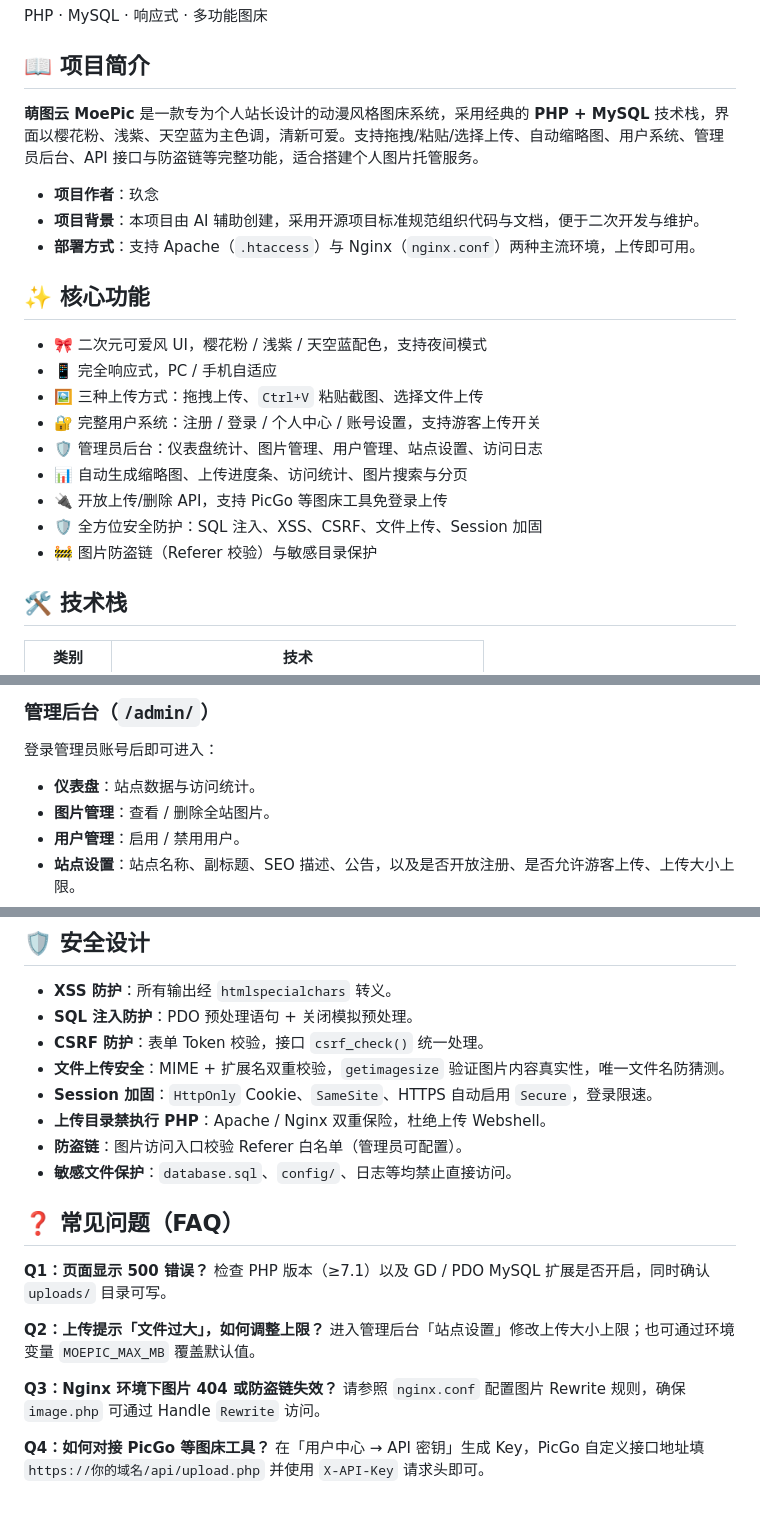
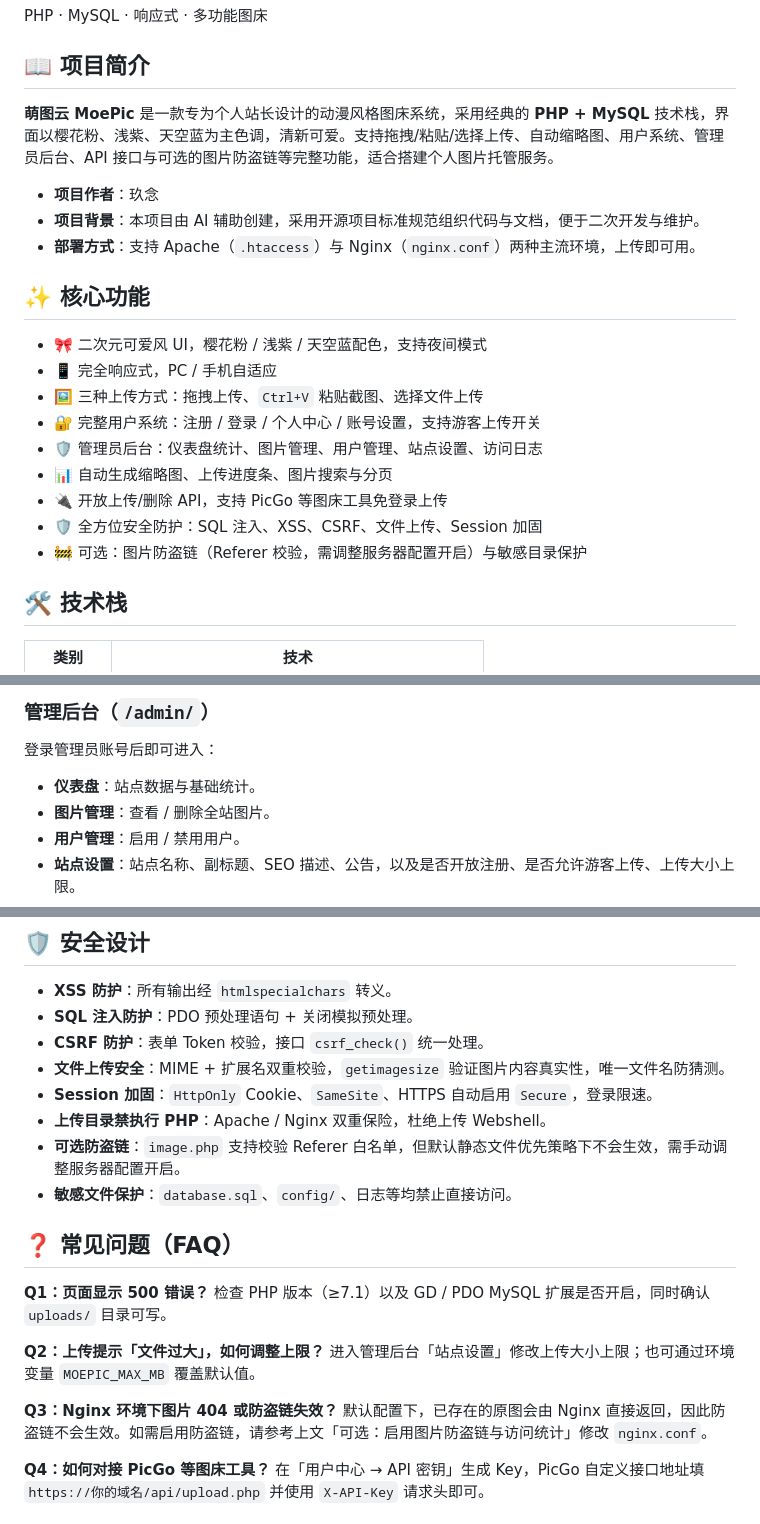
Before and after one commit to jiunianyyds/moepic, a Markdown page: README.md, 3 parts joined by grey strips. Drawn GitHub-style.

```diff
--- a/README.md
+++ b/README.md
@@ -6,7 +6,7 @@ PHP · MySQL · 响应式 · 多功能图床
 
 ## 📖 项目简介
 
-**萌图云 MoePic** 是一款专为个人站长设计的动漫风格图床系统，采用经典的 **PHP + MySQL** 技术栈，界面以樱花粉、浅紫、天空蓝为主色调，清新可爱。支持拖拽/粘贴/选择上传、自动缩略图、用户系统、管理员后台、API 接口与防盗链等完整功能，适合搭建个人图片托管服务。
+**萌图云 MoePic** 是一款专为个人站长设计的动漫风格图床系统，采用经典的 **PHP + MySQL** 技术栈，界面以樱花粉、浅紫、天空蓝为主色调，清新可爱。支持拖拽/粘贴/选择上传、自动缩略图、用户系统、管理员后台、API 接口与可选的图片防盗链等完整功能，适合搭建个人图片托管服务。
 
 - **项目作者**：玖念
 - **项目背景**：本项目由 AI 辅助创建，采用开源项目标准规范组织代码与文档，便于二次开发与维护。
@@ -19,10 +19,10 @@ PHP · MySQL · 响应式 · 多功能图床
 - 🖼️ 三种上传方式：拖拽上传、`Ctrl+V` 粘贴截图、选择文件上传
 - 🔐 完整用户系统：注册 / 登录 / 个人中心 / 账号设置，支持游客上传开关
 - 🛡️ 管理员后台：仪表盘统计、图片管理、用户管理、站点设置、访问日志
-- 📊 自动生成缩略图、上传进度条、访问统计、图片搜索与分页
+- 📊 自动生成缩略图、上传进度条、图片搜索与分页
 - 🔌 开放上传/删除 API，支持 PicGo 等图床工具免登录上传
 - 🛡️ 全方位安全防护：SQL 注入、XSS、CSRF、文件上传、Session 加固
-- 🚧 图片防盗链（Referer 校验）与敏感目录保护
+- 🚧 可选：图片防盗链（Referer 校验，需调整服务器配置开启）与敏感目录保护
 
 ## 🛠️ 技术栈
 
@@ -143,7 +189,7 @@ moepic/
 
 登录管理员账号后即可进入：
 
-- **仪表盘**：站点数据与访问统计。
+- **仪表盘**：站点数据与基础统计。
 - **图片管理**：查看 / 删除全站图片。
 - **用户管理**：启用 / 禁用用户。
 - **站点设置**：站点名称、副标题、SEO 描述、公告，以及是否开放注册、是否允许游客上传、上传大小上限。
@@ -211,7 +257,7 @@ POST /api/delete.php?id=图片ID
 - **文件上传安全**：MIME + 扩展名双重校验，`getimagesize` 验证图片内容真实性，唯一文件名防猜测。
 - **Session 加固**：`HttpOnly` Cookie、`SameSite`、HTTPS 自动启用 `Secure`，登录限速。
 - **上传目录禁执行 PHP**：Apache / Nginx 双重保险，杜绝上传 Webshell。
-- **防盗链**：图片访问入口校验 Referer 白名单（管理员可配置）。
+- **可选防盗链**：`image.php` 支持校验 Referer 白名单，但默认静态文件优先策略下不会生效，需手动调整服务器配置开启。
 - **敏感文件保护**：`database.sql`、`config/`、日志等均禁止直接访问。
 
 ## ❓ 常见问题（FAQ）
@@ -223,7 +269,7 @@ POST /api/delete.php?id=图片ID
 进入管理后台「站点设置」修改上传大小上限；也可通过环境变量 `MOEPIC_MAX_MB` 覆盖默认值。
 
 **Q3：Nginx 环境下图片 404 或防盗链失效？**
-请参照 `nginx.conf` 配置图片 Rewrite 规则，确保 `image.php` 可通过 Handle `Rewrite` 访问。
+默认配置下，已存在的原图会由 Nginx 直接返回，因此防盗链不会生效。如需启用防盗链，请参考上文「可选：启用图片防盗链与访问统计」修改 `nginx.conf`。
 
 **Q4：如何对接 PicGo 等图床工具？**
 在「用户中心 → API 密钥」生成 Key，PicGo 自定义接口地址填 `https://你的域名/api/upload.php` 并使用 `X-API-Key` 请求头即可。
```
Also changed, not shown: other parts of README.md (+48 -2 lines).
